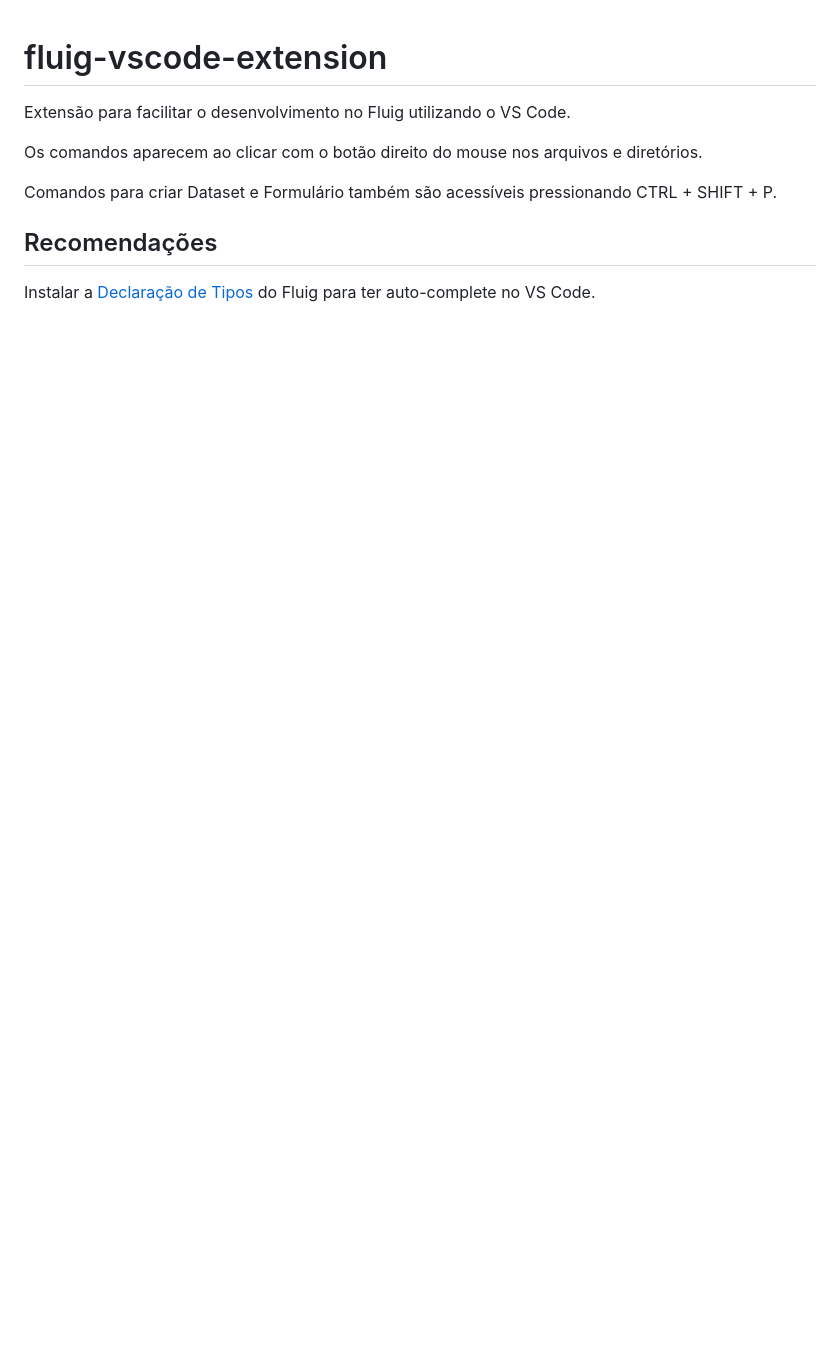
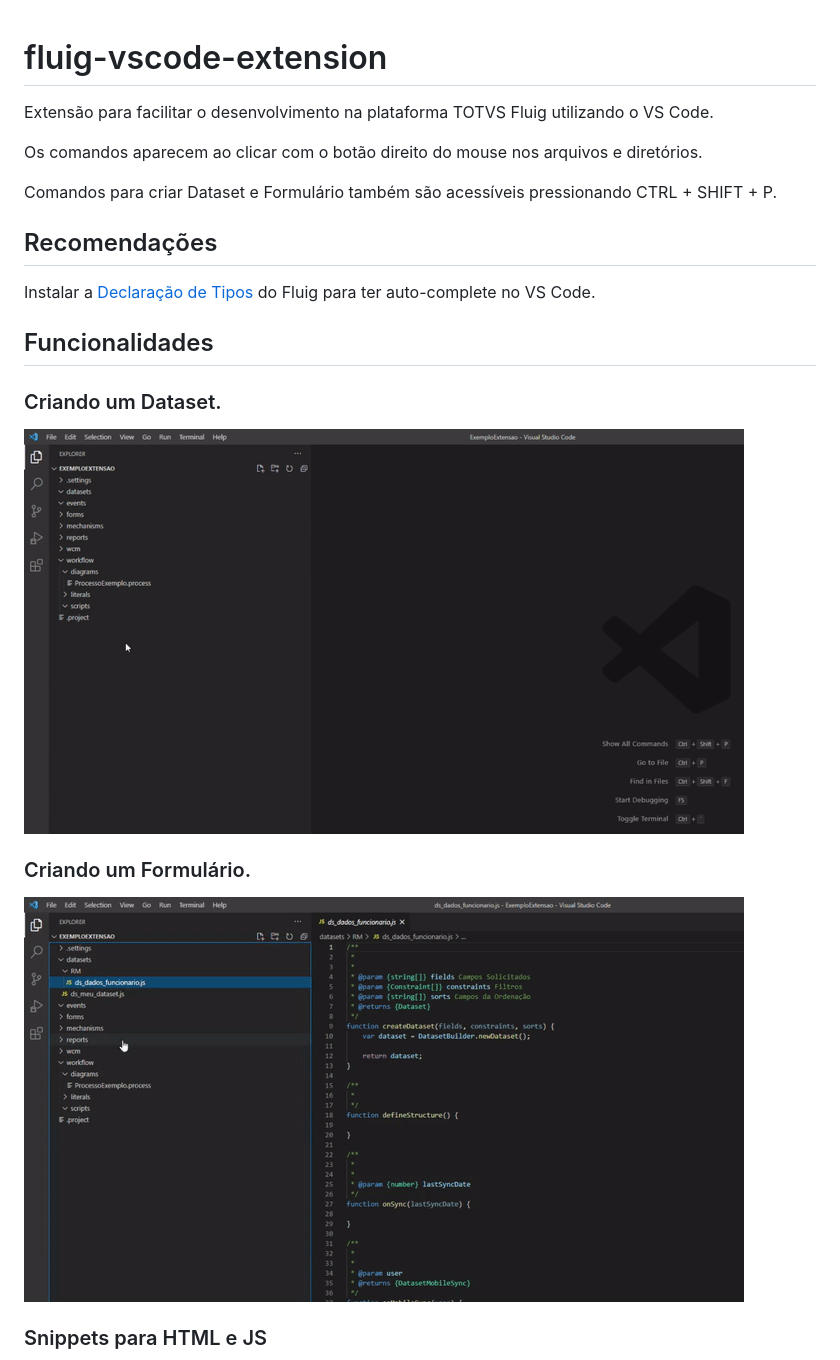
Before and after one commit to fluiggers/fluig-vscode-extension, a Markdown page: README.md, the part around one of its changes. Drawn GitHub-style; pictures changed too: images/dataset.gif (added), images/form.gif (added); blank space fills up the shorter version.

Commit message:
Adição de exemplos da Extensão no Readme

```diff
--- a/README.md
+++ b/README.md
@@ -1,6 +1,6 @@
 # fluig-vscode-extension
 
-Extensão para facilitar o desenvolvimento no Fluig utilizando o VS Code.
+Extensão para facilitar o desenvolvimento na plataforma TOTVS Fluig utilizando o VS Code.
 
 Os comandos aparecem ao clicar com o botão direito do mouse nos arquivos e diretórios.
 
@@ -8,4 +8,18 @@ Comandos para criar Dataset e Formulário também são acessíveis pressionando
 
 ## Recomendações
 
-Instalar a [Declaração de Tipos](https://github.com/brunogasparetto/fluig-declaration-type) do Fluig para ter auto-complete no VS Code.
+Instalar a [Declaração de Tipos](https://github.com/brunogasparetto/fluig-declaration-type) do Fluig para ter
+auto-complete no VS Code.
+
+## Funcionalidades
+
+### Criando um Dataset.
+
+![Criar Dataset](images/dataset.gif)
+
+### Criando um Formulário.
+
+![Criar Formulário](images/form.gif)
+
+### Snippets para HTML e JS
+
```
Also changed, not shown: other parts of README.md (+13 -1 lines), images/form_event.gif (added), images/snippets.gif (added), images/workflow_event.gif (added).
